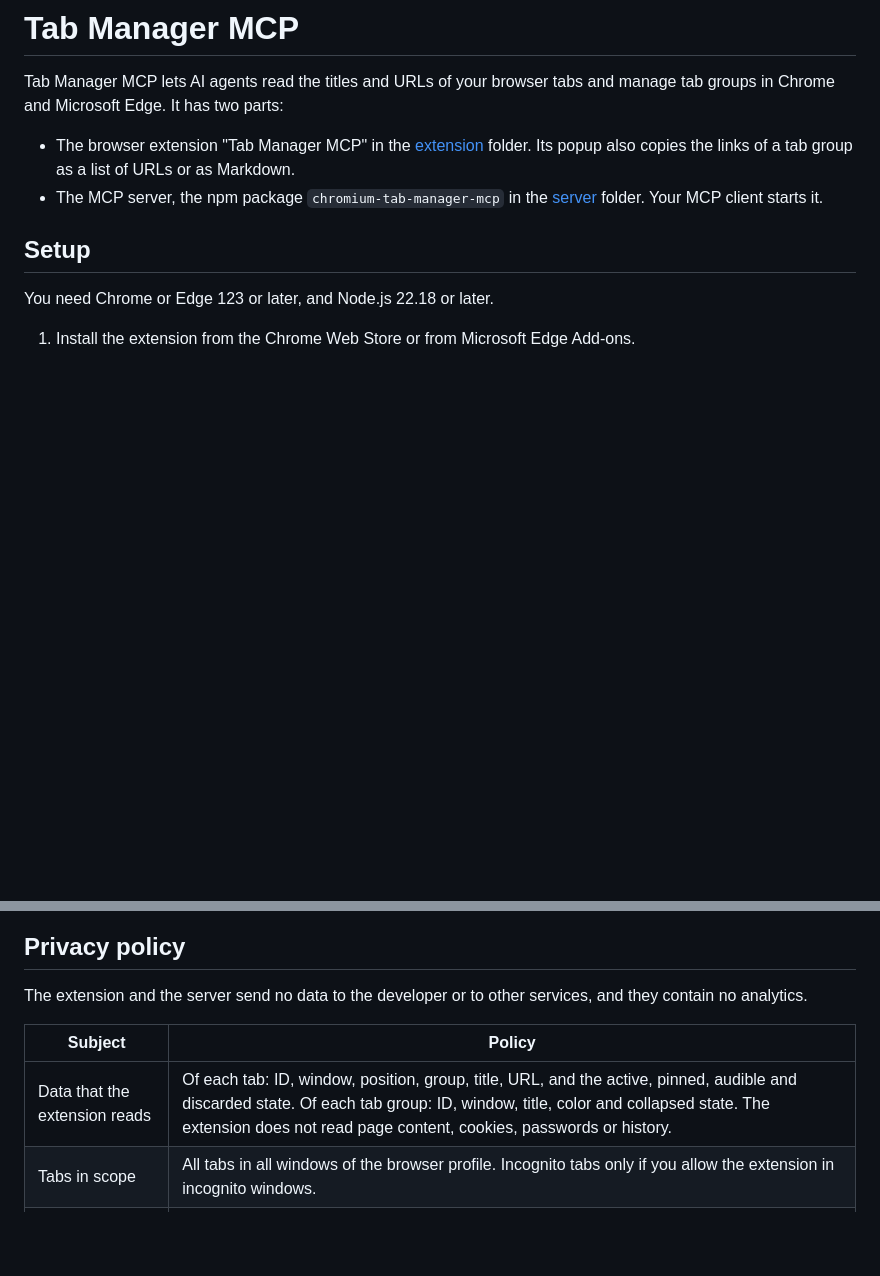
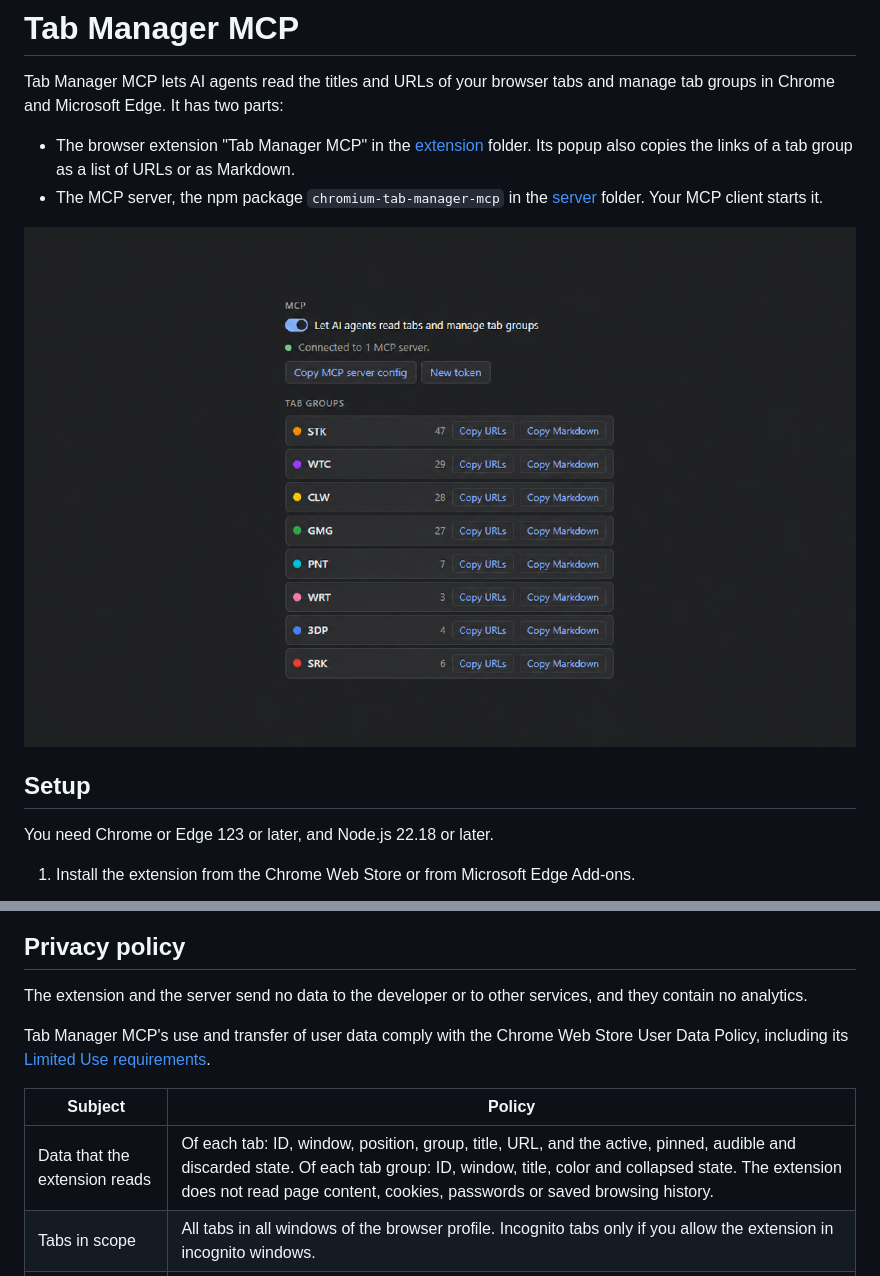
Before and after one commit to drandarov-io/extension-chromium-tab-manager, a Markdown page: README.md, 2 parts joined by grey strips. GitHub-like rendering; pictures changed too: docs/screenshot-1.png (added); blank space fills up the shorter version.

Commit message:
docs: clarify privacy policy and add screenshot
Co-authored-by: Copilot <223556219+Copilot@users.noreply.github.com>

```diff
--- a/README.md
+++ b/README.md
@@ -4,6 +4,8 @@ Tab Manager MCP lets AI agents read the titles and URLs of your browser tabs and
 
 - The browser extension "Tab Manager MCP" in the [extension](extension) folder. Its popup also copies the links of a tab group as a list of URLs or as Markdown.
 - The MCP server, the npm package `chromium-tab-manager-mcp` in the [server](server) folder. Your MCP client starts it.
+
+![Tab Manager MCP popup showing the MCP connection and tab-group copy controls](docs/screenshot-1.png)
 
 ## Setup
 
@@ -69,9 +71,11 @@ Tab, group and window IDs are valid until the browser restarts. A group that los
 
 The extension and the server send no data to the developer or to other services, and they contain no analytics.
 
+Tab Manager MCP's use and transfer of user data comply with the Chrome Web Store User Data Policy, including its [Limited Use requirements](https://developer.chrome.com/docs/webstore/program-policies/limited-use).
+
 | Subject | Policy |
 |---------|--------|
-| Data that the extension reads | Of each tab: ID, window, position, group, title, URL, and the active, pinned, audible and discarded state. Of each tab group: ID, window, title, color and collapsed state. The extension does not read page content, cookies, passwords or history. |
+| Data that the extension reads | Of each tab: ID, window, position, group, title, URL, and the active, pinned, audible and discarded state. Of each tab group: ID, window, title, color and collapsed state. The extension does not read page content, cookies, passwords or saved browsing history. |
 | Tabs in scope | All tabs in all windows of the browser profile. Incognito tabs only if you allow the extension in incognito windows. |
 | Where the data goes | Only to the MCP server on 127.0.0.1 on your computer. The server gives it to the MCP client that started it. Your MCP client can send it to an AI model service, and the policy of that service applies. |
 | Data that the extension stores | The position of the switch, the token, and the connection status, in browser storage. |
```
